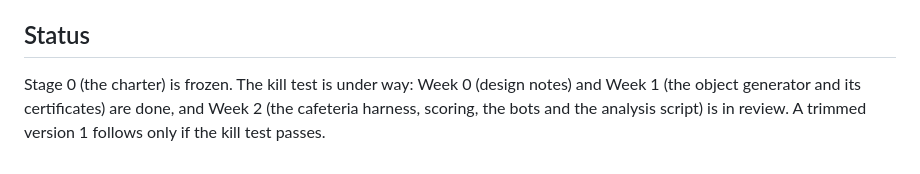
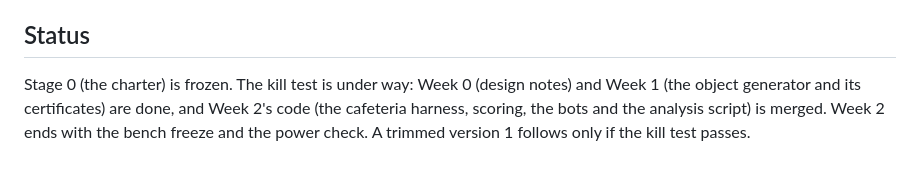
Before and after one commit to zivikzi/frankie, a Markdown page: README.md, the part around the change. Drawn GitHub-style.

```diff
--- a/README.md
+++ b/README.md
@@ -39,4 +39,4 @@ The kill test uses the same Action to pick its test sets: each set's key comes f
 
 ## Status
 
-Stage 0 (the charter) is frozen. The kill test is under way: Week 0 (design notes) and Week 1 (the object generator and its certificates) are done, and Week 2 (the cafeteria harness, scoring, the bots and the analysis script) is in review. A trimmed version 1 follows only if the kill test passes.
+Stage 0 (the charter) is frozen. The kill test is under way: Week 0 (design notes) and Week 1 (the object generator and its certificates) are done, and Week 2's code (the cafeteria harness, scoring, the bots and the analysis script) is merged. Week 2 ends with the bench freeze and the power check. A trimmed version 1 follows only if the kill test passes.
```
Also changed, not shown: kill-test/RULES.md (+2 -2 lines).
